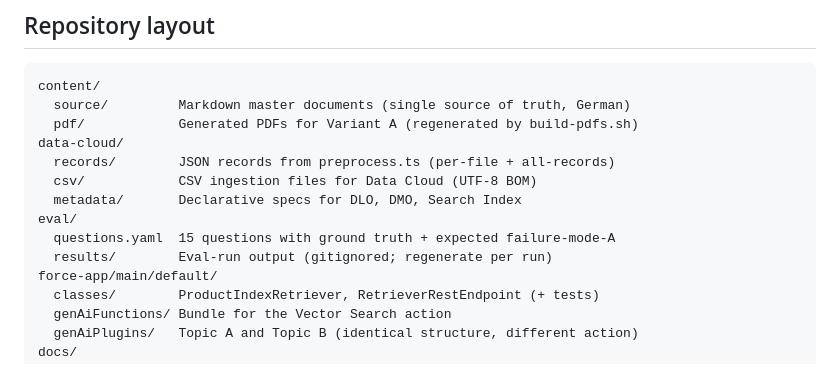
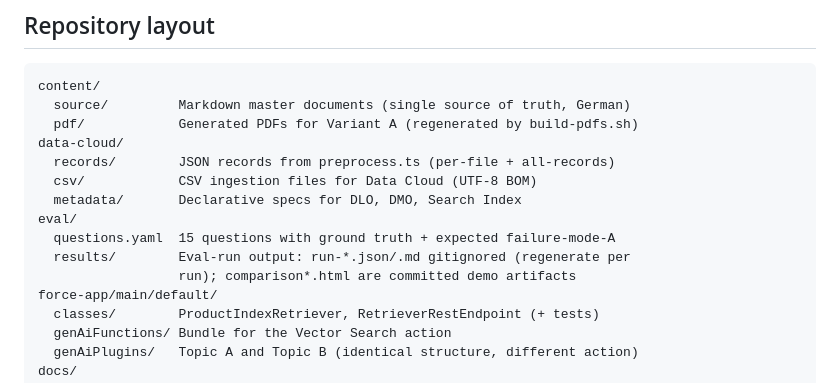
Before and after one commit to rammc/agentforce-grounding-demo, a Markdown page: README.md, the part around the change. Drawn GitHub-style.

```diff
--- a/README.md
+++ b/README.md
@@ -110,7 +110,8 @@ data-cloud/
   metadata/       Declarative specs for DLO, DMO, Search Index
 eval/
   questions.yaml  15 questions with ground truth + expected failure-mode-A
-  results/        Eval-run output (gitignored; regenerate per run)
+  results/        Eval-run output: run-*.json/.md gitignored (regenerate per
+                  run); comparison*.html are committed demo artifacts
 force-app/main/default/
   classes/        ProductIndexRetriever, RetrieverRestEndpoint (+ tests)
   genAiFunctions/ Bundle for the Vector Search action
```
Also changed, not shown: docs/demo-script.md (+2 -2 lines).
